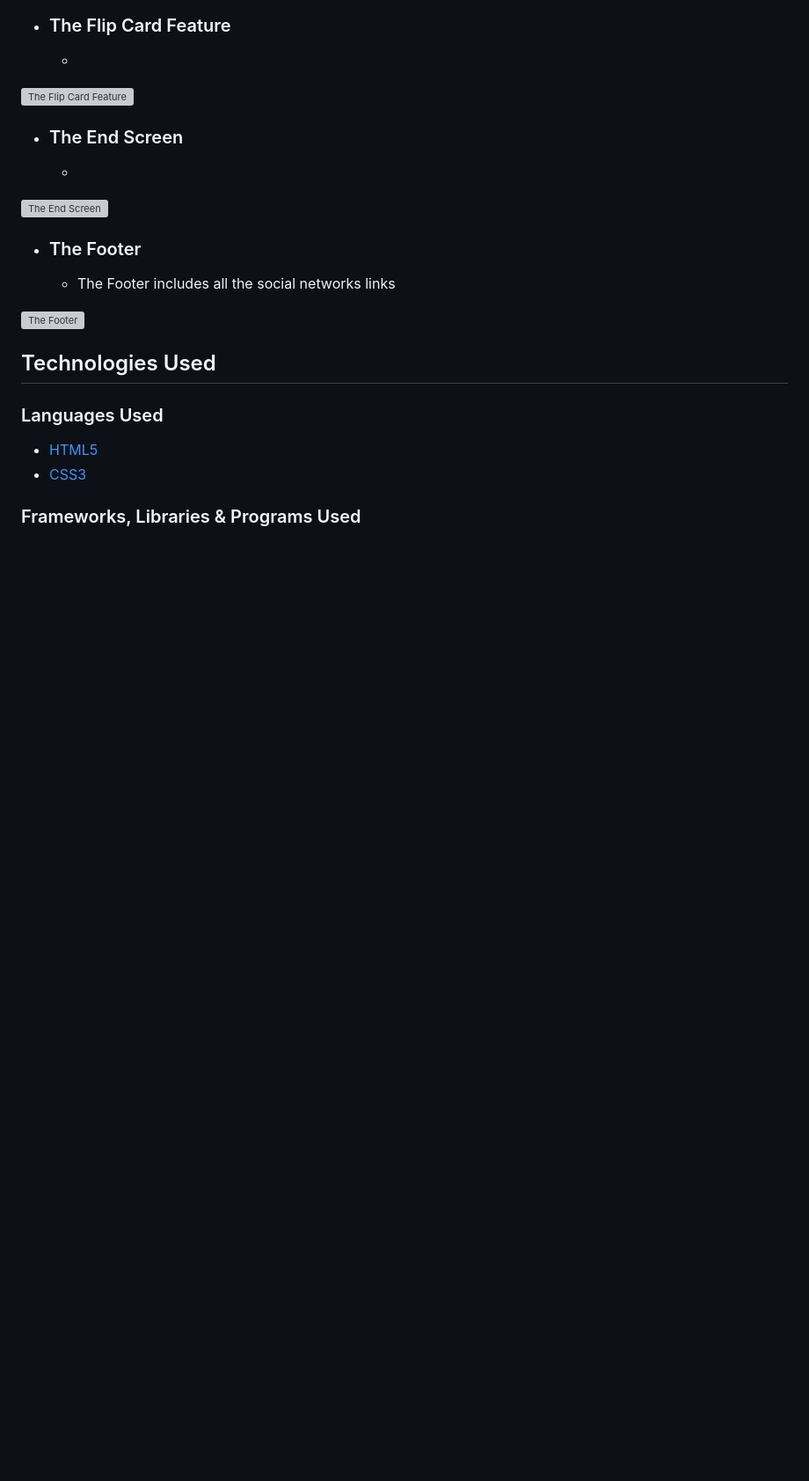
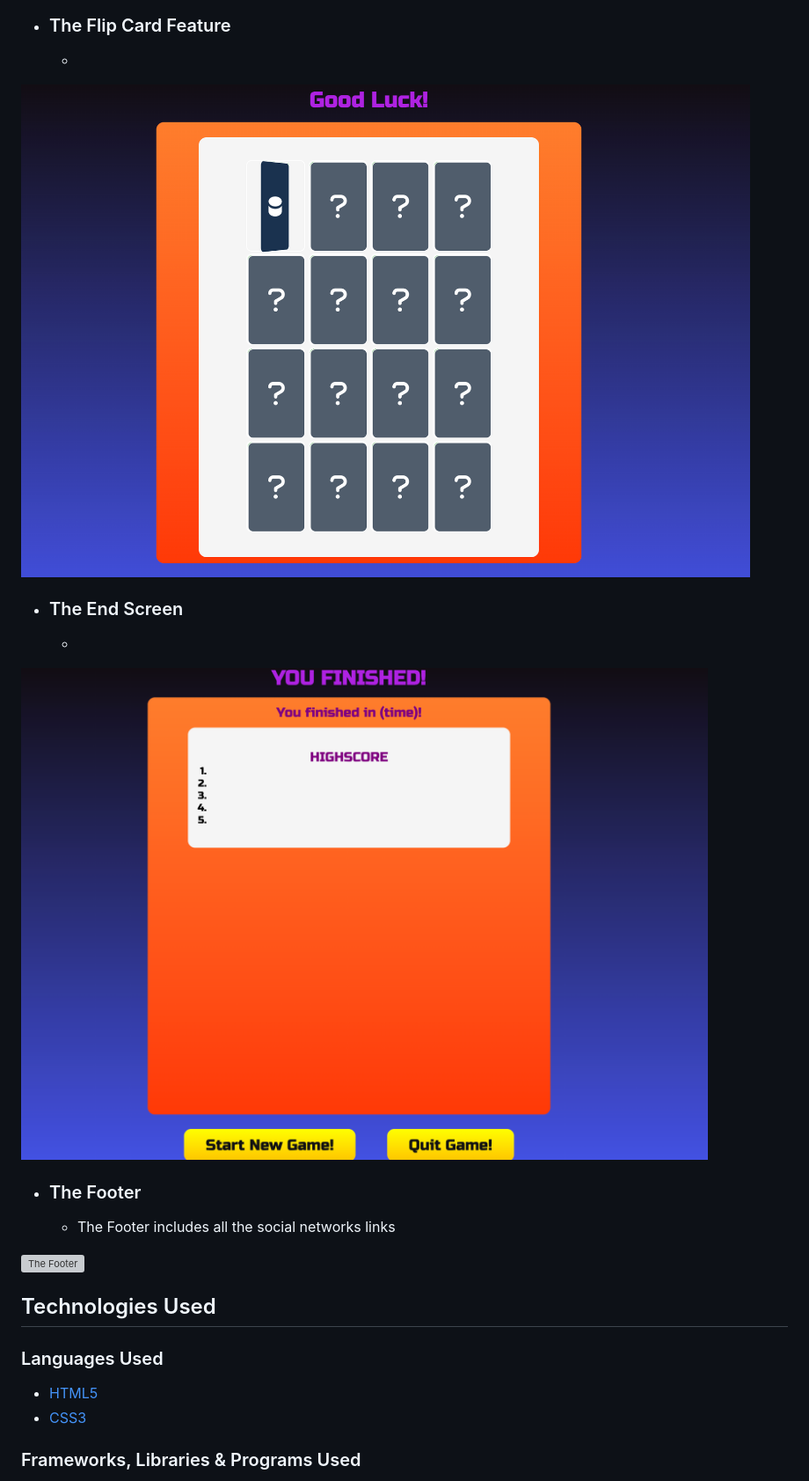
Before and after one commit to ErikHgm/SportMemoryGame, a Markdown page: README.md, the part around one of its changes. Shown at 88% size. Drawn GitHub-style; pictures changed too: assets/images/finish_screen.png (added), assets/images/flip_effect.png (added); blank space fills up the shorter version; grey boxes are pictures that could not be loaded.

```diff
--- a/README.md
+++ b/README.md
@@ -61,11 +61,11 @@
 - ### The Flip Card Feature
     -
 
-![The Flip Card Feature](assets/images/.png)
+![The Flip Card Feature](assets/images/flip_effect.png)
 - ### The End Screen
     -
 
-![The End Screen](assets/images/.png)
+![The End Screen](assets/images/finish_screen.png)
 
 - ### The Footer
     - The Footer includes all the social networks links
```
Also changed, not shown: other parts of README.md (+2 -2 lines), assets/images/game_screen.png (added), assets/images/start_screen.png (added).
